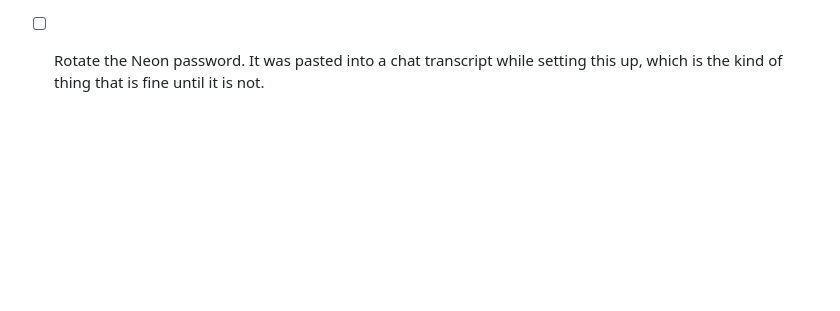
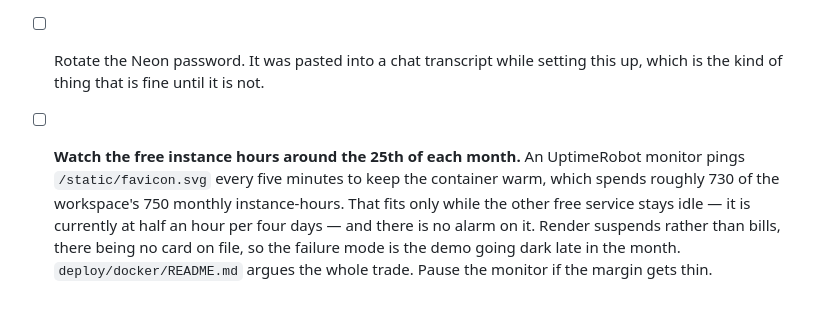
Before and after one commit to Surge77/ChainSightAI, a Markdown page: TODO.md, the part around the change. Rendered like a GitHub page; blank space fills up the shorter version.

```diff
--- a/TODO.md
+++ b/TODO.md
@@ -174,3 +174,10 @@ nothing entered through the application reaches the training data.
       describes a thing nobody can visit.
 - [ ] Rotate the Neon password. It was pasted into a chat transcript while setting this up,
       which is the kind of thing that is fine until it is not.
+- [ ] **Watch the free instance hours around the 25th of each month.** An UptimeRobot monitor
+      pings `/static/favicon.svg` every five minutes to keep the container warm, which spends
+      roughly 730 of the workspace's 750 monthly instance-hours. That fits only while the other
+      free service stays idle — it is currently at half an hour per four days — and there is no
+      alarm on it. Render suspends rather than bills, there being no card on file, so the
+      failure mode is the demo going dark late in the month. `deploy/docker/README.md` argues
+      the whole trade. Pause the monitor if the margin gets thin.
```
Also changed, not shown: deploy/docker/README.md (+23 -6 lines).
